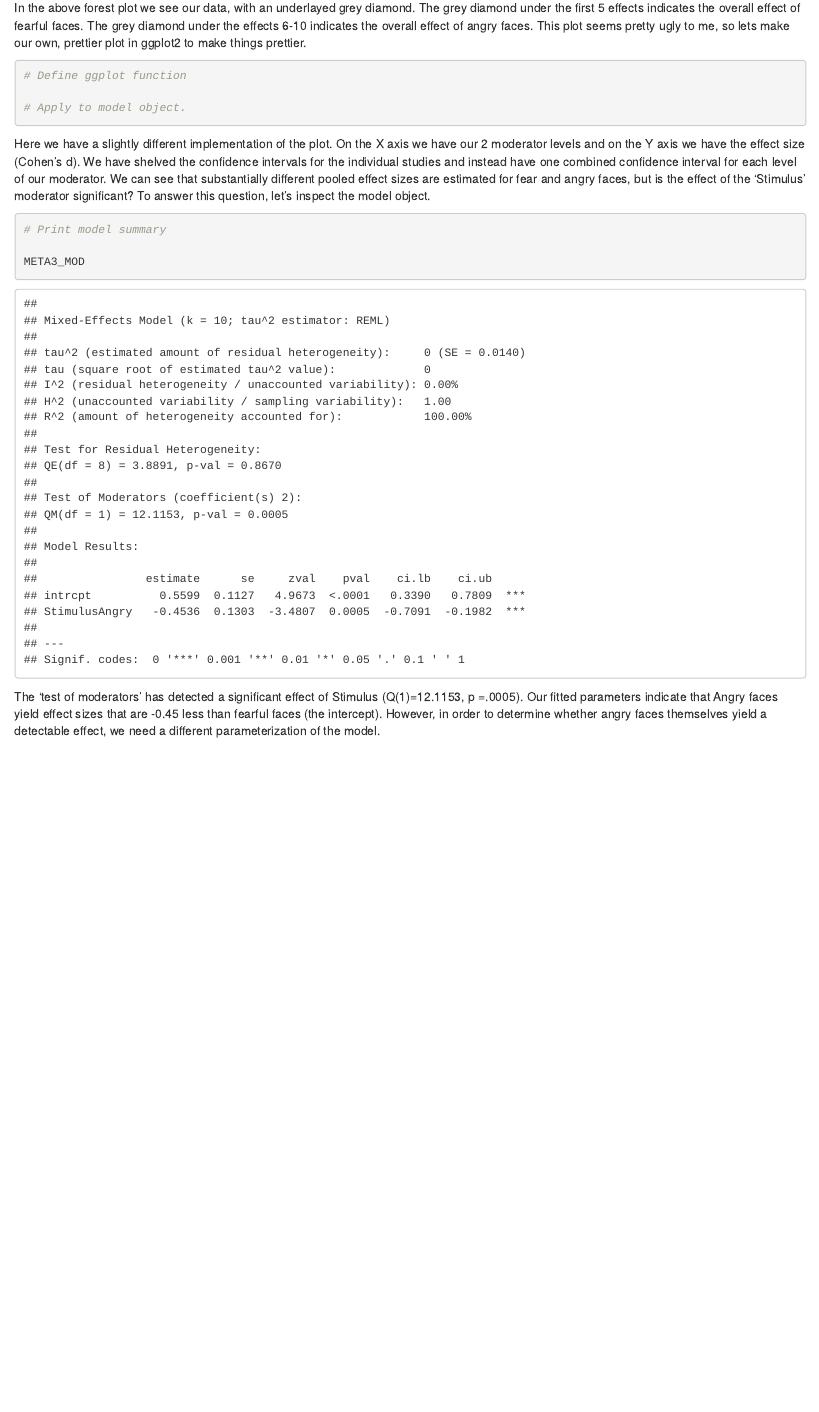
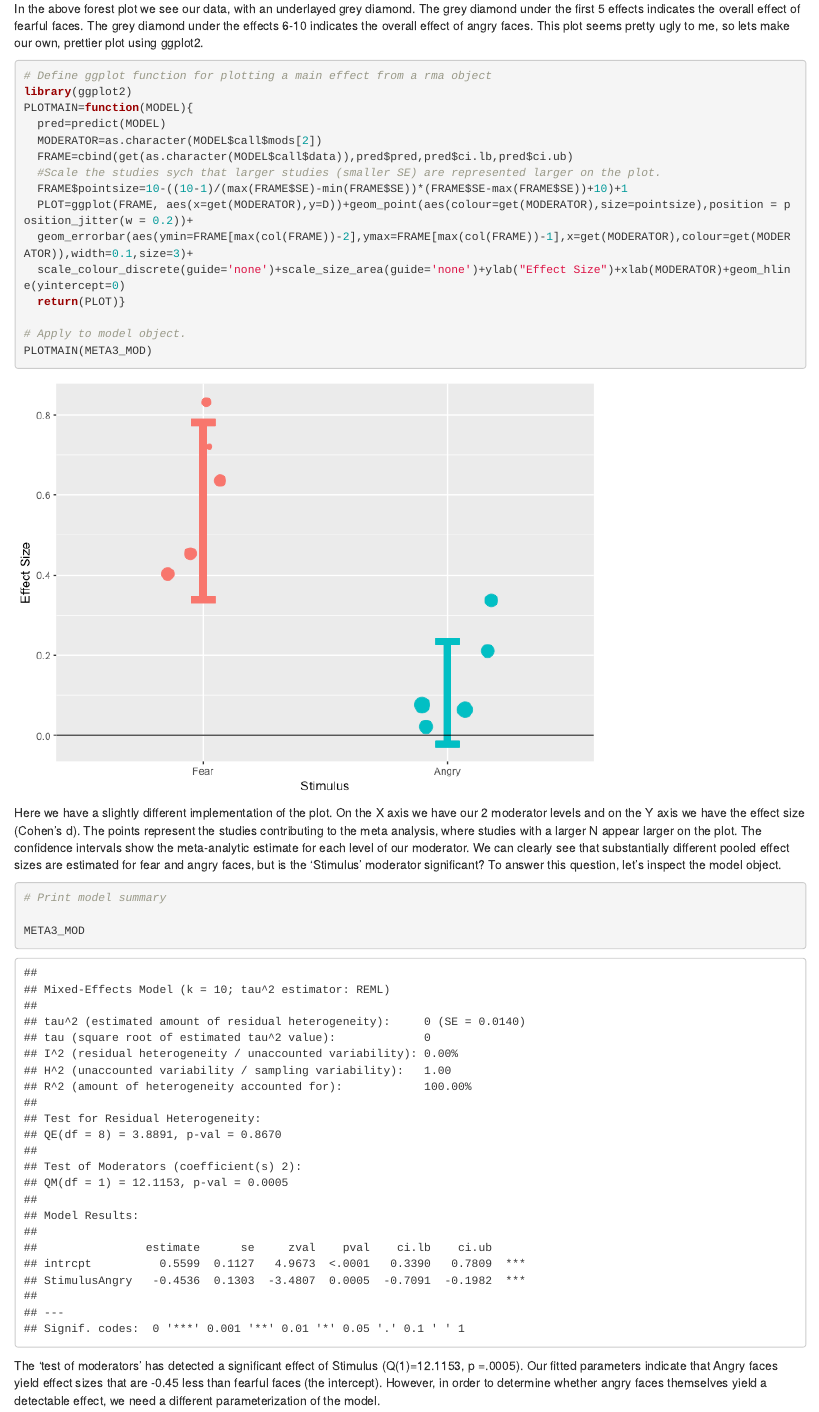
Before and after one commit to N-HEDGER/BHISMALAB_META, an R Markdown document (CH_01_Introduction.Rmd): the page in a window 1100 px wide, from 5520 px down before the commit and from 5630 px down after it, so that both start at the same text. The pictures show the output file CH_01_Introduction.html that the author committed with the source, opened offline.

Commit message:
CH1_commit

````diff
--- a/CH_01_Introduction.Rmd
+++ b/CH_01_Introduction.Rmd
@@ -165,17 +168,28 @@ forest(META3_MOD)
 
 ```
 
-In the above forest plot we see our data, with an underlayed grey diamond. The grey diamond under the first 5 effects indicates the overall effect of fearful faces. The grey diamond under the effects 6-10 indicates the overall effect of angry faces. This plot seems pretty ugly to me, so lets make our own, prettier plot in ggplot2 to make things prettier.
+In the above forest plot we see our data, with an underlayed grey diamond. The grey diamond under the first 5 effects indicates the overall effect of fearful faces. The grey diamond under the effects 6-10 indicates the overall effect of angry faces. This plot seems pretty ugly to me, so lets make our own, prettier plot using ggplot2.
 
 ```{r}
 
-# Define ggplot function
+# Define ggplot function for plotting a main effect from a rma object
+library(ggplot2)
+PLOTMAIN=function(MODEL){
+  pred=predict(MODEL)
+  MODERATOR=as.character(MODEL$call$mods[2])
+  FRAME=cbind(get(as.character(MODEL$call$data)),pred$pred,pred$ci.lb,pred$ci.ub)
+  #Scale the studies sych that larger studies (smaller SE) are represented larger on the plot.
+  FRAME$pointsize=10-((10-1)/(max(FRAME$SE)-min(FRAME$SE))*(FRAME$SE-max(FRAME$SE))+10)+1
+  PLOT=ggplot(FRAME, aes(x=get(MODERATOR),y=D))+geom_point(aes(colour=get(MODERATOR),size=pointsize),position = position_jitter(w = 0.2))+
+  geom_errorbar(aes(ymin=FRAME[max(col(FRAME))-2],ymax=FRAME[max(col(FRAME))-1],x=get(MODERATOR),colour=get(MODERATOR)),width=0.1,size=3)+
+  scale_colour_discrete(guide='none')+scale_size_area(guide='none')+ylab("Effect Size")+xlab(MODERATOR)+geom_hline(yintercept=0)
+  return(PLOT)}
 
 # Apply to model object.
-
+PLOTMAIN(META3_MOD)
 ```
 
-Here we have a slightly different implementation of the plot. On the X axis we have our 2 moderator levels and on the Y axis we have the effect size (Cohen's d). We have shelved the confidence intervals for the individual studies and instead have one combined confidence interval for each level of our moderator. We can see that substantially different pooled effect sizes are estimated for fear and angry faces, but is the effect of the 'Stimulus' moderator significant? To answer this question, let's inspect the model object.
+Here we have a slightly different implementation of the plot. On the X axis we have our 2 moderator levels and on the Y axis we have the effect size (Cohen's d). The points represent the studies contributing to the meta analysis, where studies with a larger N appear larger on the plot. The confidence intervals show the meta-analytic estimate for each level of our moderator. We can clearly see that substantially different pooled effect sizes are estimated for fear and angry faces, but is the 'Stimulus' moderator significant? To answer this question, let's inspect the model object.
 
 ```{r}
 
````
Also changed, not shown: CH_01_Introduction.html, CH_01_Introduction.md, CH_01_Introduction_files/figure-html/unnamed-chunk-7-1.png (added), CH_01_Introduction.Rmd (20 more changed lines).
